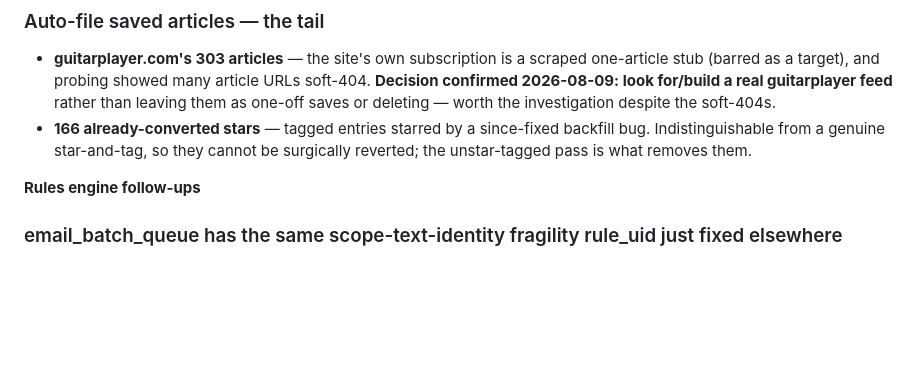
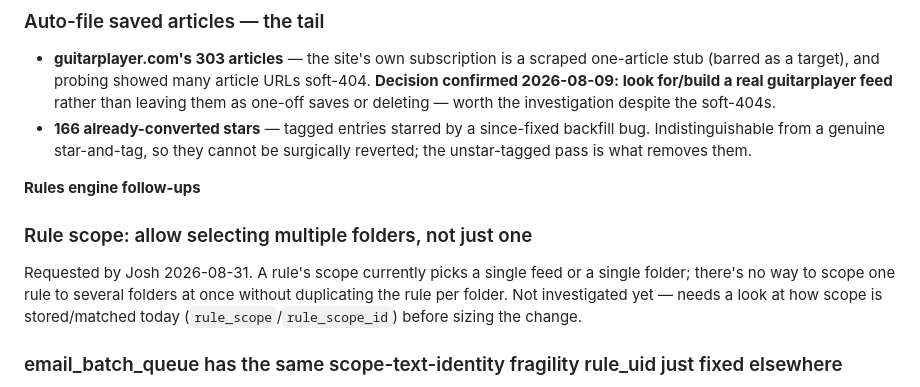
Before and after one commit to joshg253/Lectio, a Markdown page: Plan.md, the part around the change. Rendered like a GitHub page; blank space fills up the shorter version.

Commit message:
Plan: note request to let a Rule's scope select multiple folders, not just one

```diff
--- a/Plan.md
+++ b/Plan.md
@@ -348,6 +348,14 @@ clearing by hand; low urgency otherwise.
   be surgically reverted; the unstar-tagged pass is what removes them.
 
 **Rules engine follow-ups**
+
+### Rule scope: allow selecting multiple folders, not just one
+
+Requested by Josh 2026-08-31. A rule's scope currently picks a single feed or
+a single folder; there's no way to scope one rule to several folders at once
+without duplicating the rule per folder. Not investigated yet — needs a look
+at how scope is stored/matched today (`rule_scope`/`rule_scope_id`) before
+sizing the change.
 
 ### email_batch_queue has the same scope-text-identity fragility rule_uid just fixed elsewhere
 
```
